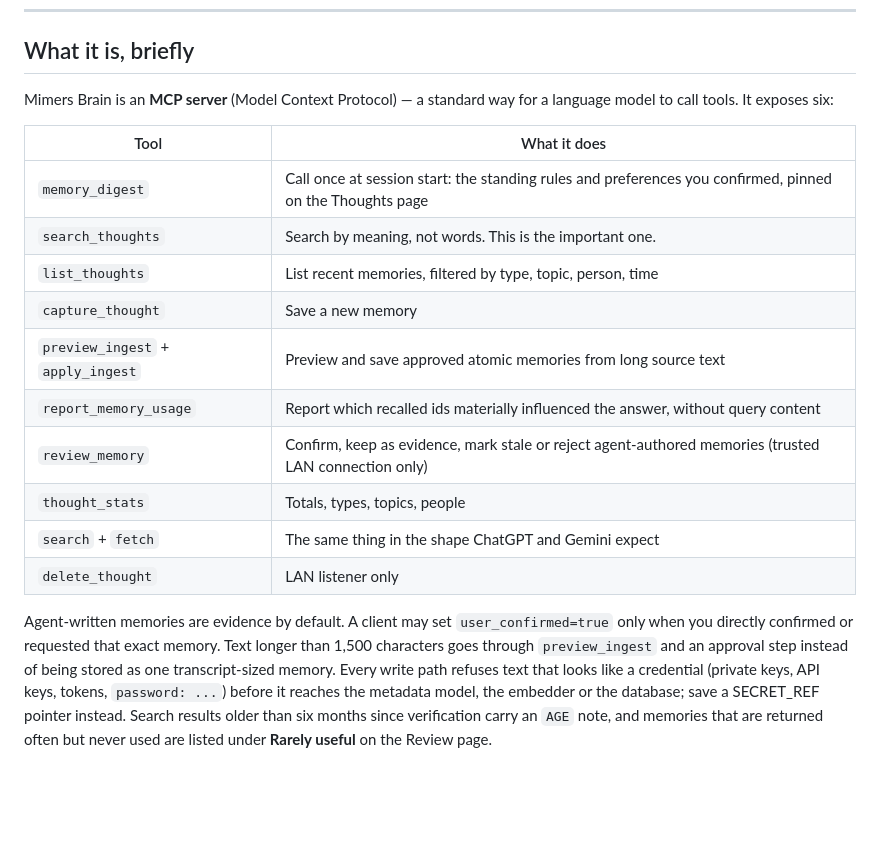
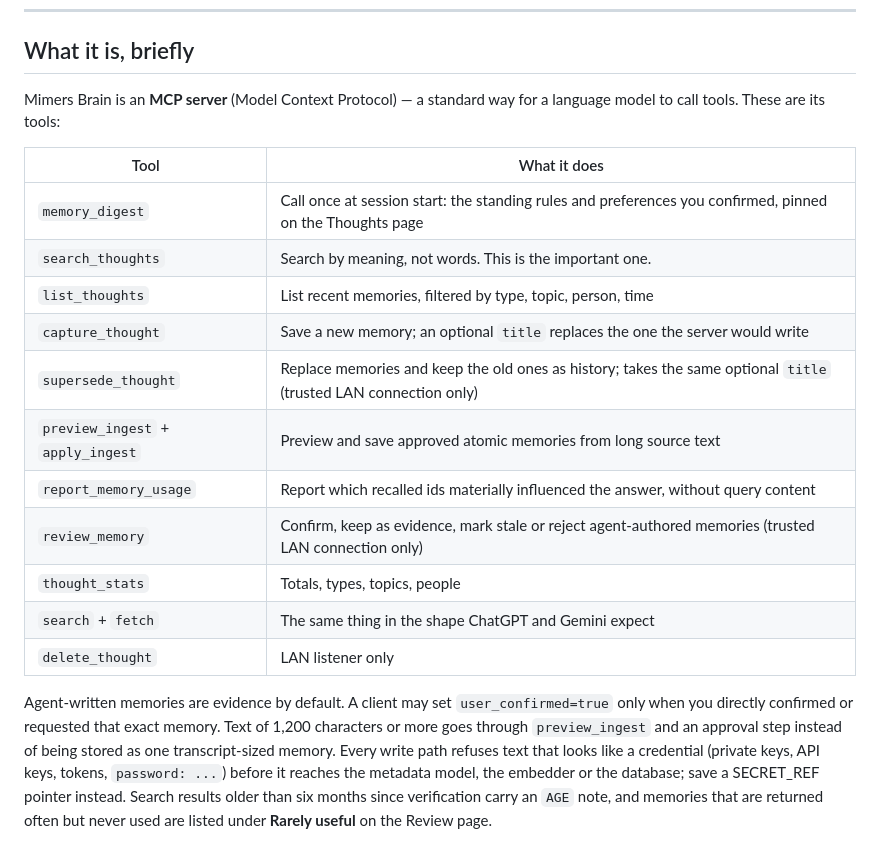
Before and after one commit to Snille/Mimers-Brain, a Markdown page: HowToUse.md, the part around the change. Drawn GitHub-style; blank space fills up the shorter version.

```diff
--- a/HowToUse.md
+++ b/HowToUse.md
@@ -17,14 +17,15 @@ machine has to be reinstalled.
 ## What it is, briefly
 
 Mimers Brain is an **MCP server** (Model Context Protocol) — a standard way for a
-language model to call tools. It exposes six:
+language model to call tools. These are its tools:
 
 | Tool | What it does |
 | --- | --- |
 | `memory_digest` | Call once at session start: the standing rules and preferences you confirmed, pinned on the Thoughts page |
 | `search_thoughts` | Search by meaning, not words. This is the important one. |
 | `list_thoughts` | List recent memories, filtered by type, topic, person, time |
-| `capture_thought` | Save a new memory |
+| `capture_thought` | Save a new memory; an optional `title` replaces the one the server would write |
+| `supersede_thought` | Replace memories and keep the old ones as history; takes the same optional `title` (trusted LAN connection only) |
 | `preview_ingest` + `apply_ingest` | Preview and save approved atomic memories from long source text |
 | `report_memory_usage` | Report which recalled ids materially influenced the answer, without query content |
 | `review_memory` | Confirm, keep as evidence, mark stale or reject agent-authored memories (trusted LAN connection only) |
@@ -34,7 +35,7 @@ language model to call tools. It exposes six:
 
 Agent-written memories are evidence by default. A client may set
 `user_confirmed=true` only when you directly confirmed or requested that exact
-memory. Text longer than 1,500 characters goes through `preview_ingest` and an
+memory. Text of 1,200 characters or more goes through `preview_ingest` and an
 approval step instead of being stored as one transcript-sized memory. Every write
 path refuses text that looks like a credential (private keys, API keys, tokens,
 `password: ...`) before it reaches the metadata model, the embedder or the
```
Also changed, not shown: HowToUse.sv.md (+4 -3 lines).
